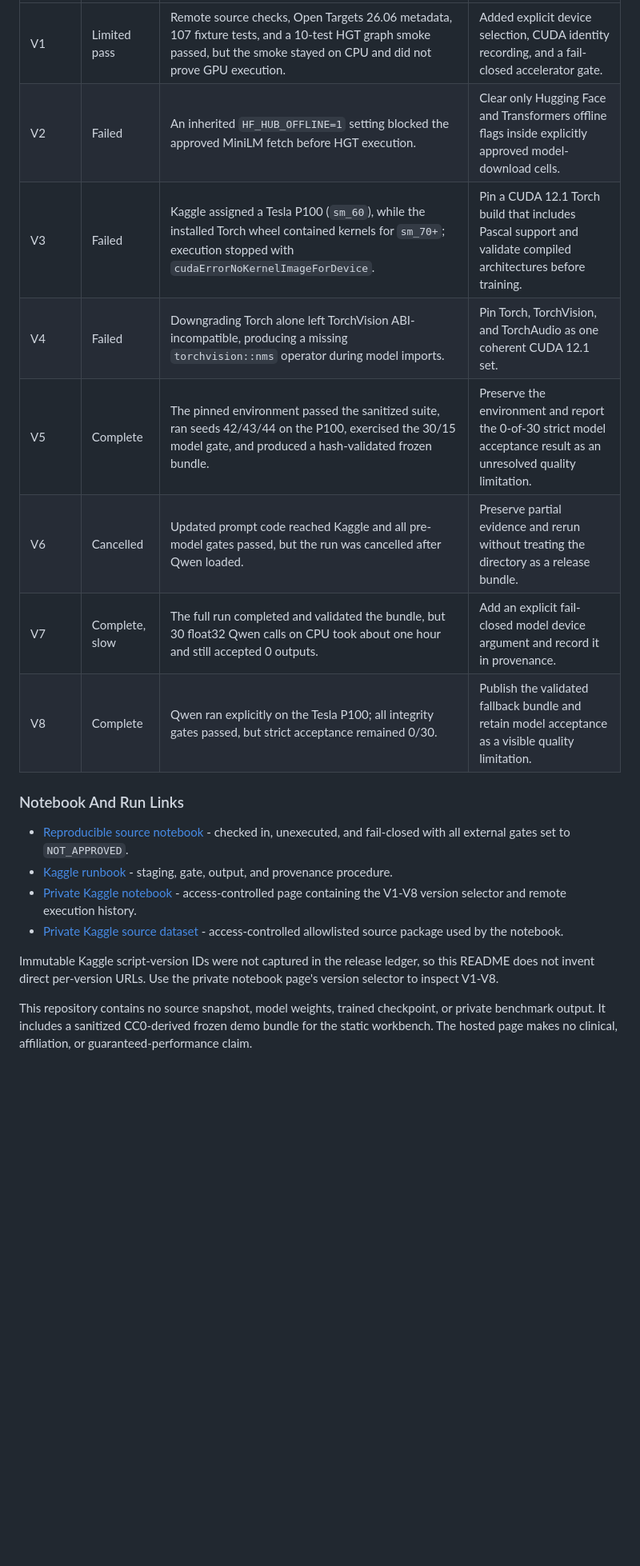
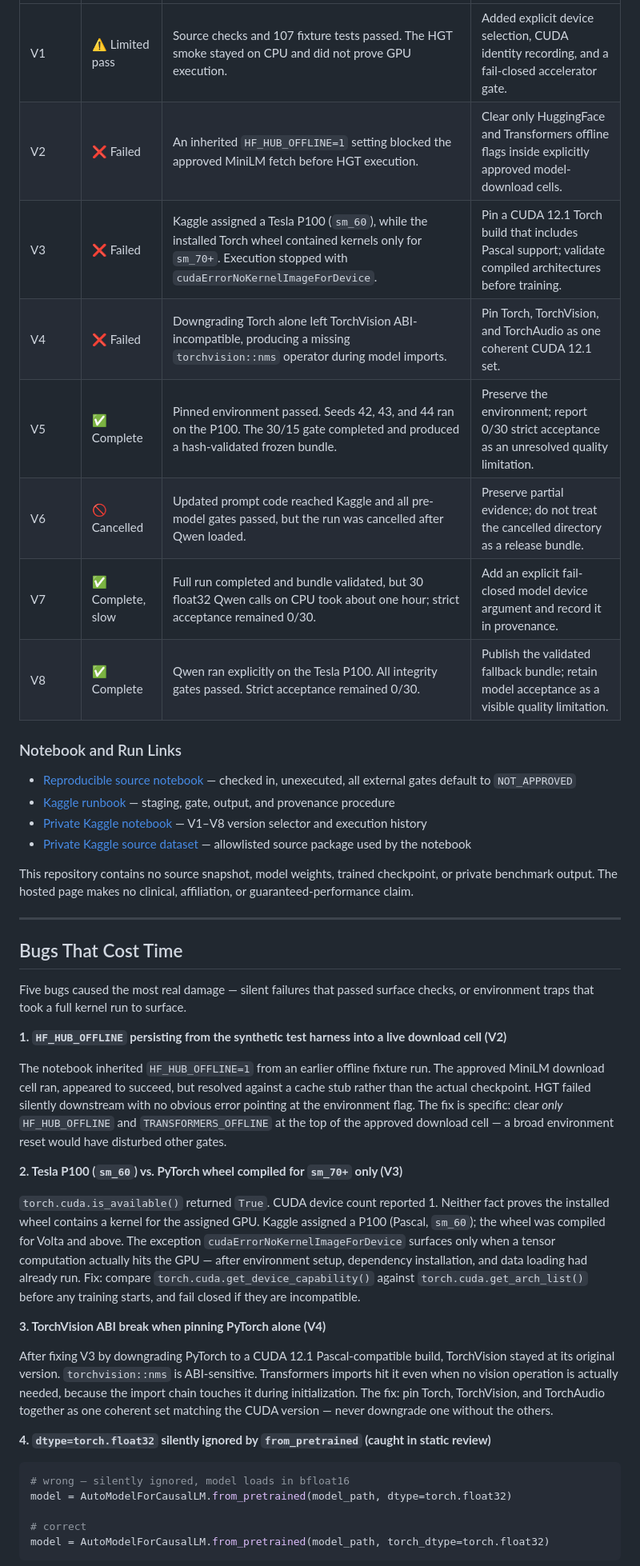
Before and after one commit to ajinkya-awari/knetminer-llm, a Markdown page: README.md, the part around one of its changes. Shown at 80% size. Drawn GitHub-style; blank space fills up the shorter version.

````diff
--- a/README.md
+++ b/README.md
@@ -82,27 +85,47 @@ or presented as successful experiments.
 | --- | --- | --- | --- |
-| V1 | Limited pass | Remote source checks, Open Targets 26.06 metadata, 107 fixture tests, and a 10-test HGT graph smoke passed, but the smoke stayed on CPU and did not prove GPU execution. | Added explicit device selection, CUDA identity recording, and a fail-closed accelerator gate. |
-| V2 | Failed | An inherited `HF_HUB_OFFLINE=1` setting blocked the approved MiniLM fetch before HGT execution. | Clear only Hugging Face and Transformers offline flags inside explicitly approved model-download cells. |
-| V3 | Failed | Kaggle assigned a Tesla P100 (`sm_60`), while the installed Torch wheel contained kernels for `sm_70+`; execution stopped with `cudaErrorNoKernelImageForDevice`. | Pin a CUDA 12.1 Torch build that includes Pascal support and validate compiled architectures before training. |
-| V4 | Failed | Downgrading Torch alone left TorchVision ABI-incompatible, producing a missing `torchvision::nms` operator during model imports. | Pin Torch, TorchVision, and TorchAudio as one coherent CUDA 12.1 set. |
-| V5 | Complete | The pinned environment passed the sanitized suite, ran seeds 42/43/44 on the P100, exercised the 30/15 model gate, and produced a hash-validated frozen bundle. | Preserve the environment and report the 0-of-30 strict model acceptance result as an unresolved quality limitation. |
-| V6 | Cancelled | Updated prompt code reached Kaggle and all pre-model gates passed, but the run was cancelled after Qwen loaded. | Preserve partial evidence and rerun without treating the directory as a release bundle. |
-| V7 | Complete, slow | The full run completed and validated the bundle, but 30 float32 Qwen calls on CPU took about one hour and still accepted 0 outputs. | Add an explicit fail-closed model device argument and record it in provenance. |
-| V8 | Complete | Qwen ran explicitly on the Tesla P100; all integrity gates passed, but strict acceptance remained 0/30. | Publish the validated fallback bundle and retain model acceptance as a visible quality limitation. |
+| V1 | ⚠️ Limited pass | Source checks and 107 fixture tests passed. The HGT smoke stayed on CPU and did not prove GPU execution. | Added explicit device selection, CUDA identity recording, and a fail-closed accelerator gate. |
+| V2 | ❌ Failed | An inherited `HF_HUB_OFFLINE=1` setting blocked the approved MiniLM fetch before HGT execution. | Clear only HuggingFace and Transformers offline flags inside explicitly approved model-download cells. |
+| V3 | ❌ Failed | Kaggle assigned a Tesla P100 (`sm_60`), while the installed Torch wheel contained kernels only for `sm_70+`. Execution stopped with `cudaErrorNoKernelImageForDevice`. | Pin a CUDA 12.1 Torch build that includes Pascal support; validate compiled architectures before training. |
+| V4 | ❌ Failed | Downgrading Torch alone left TorchVision ABI-incompatible, producing a missing `torchvision::nms` operator during model imports. | Pin Torch, TorchVision, and TorchAudio as one coherent CUDA 12.1 set. |
+| V5 | ✅ Complete | Pinned environment passed. Seeds 42, 43, and 44 ran on the P100. The 30/15 gate completed and produced a hash-validated frozen bundle. | Preserve the environment; report 0/30 strict acceptance as an unresolved quality limitation. |
+| V6 | 🚫 Cancelled | Updated prompt code reached Kaggle and all pre-model gates passed, but the run was cancelled after Qwen loaded. | Preserve partial evidence; do not treat the cancelled directory as a release bundle. |
+| V7 | ✅ Complete, slow | Full run completed and bundle validated, but 30 float32 Qwen calls on CPU took about one hour; strict acceptance remained 0/30. | Add an explicit fail-closed model device argument and record it in provenance. |
+| V8 | ✅ Complete | Qwen ran explicitly on the Tesla P100. All integrity gates passed. Strict acceptance remained 0/30. | Publish the validated fallback bundle; retain model acceptance as a visible quality limitation. |
 
-### Notebook And Run Links
+### Notebook and Run Links
 
-- [Reproducible source notebook](notebooks/kaggle_run_06-knetminer-llm.ipynb) - checked in,
-  unexecuted, and fail-closed with all external gates set to `NOT_APPROVED`.
-- [Kaggle runbook](notebooks/KAGGLE_RUNBOOK_06-knetminer-llm.md) - staging, gate, output,
-  and provenance procedure.
-- [Private Kaggle notebook](https://www.kaggle.com/code/ajinkya1225/06-knetminer-llm-validation) -
-  access-controlled page containing the V1-V8 version selector and remote execution history.
-- [Private Kaggle source dataset](https://www.kaggle.com/datasets/ajinkya1225/06-knetminer-llm-source) -
-  access-controlled allowlisted source package used by the notebook.
+- [Reproducible source notebook](notebooks/kaggle_run_06-knetminer-llm.ipynb) — checked in, unexecuted, all external gates default to `NOT_APPROVED`
+- [Kaggle runbook](notebooks/KAGGLE_RUNBOOK_06-knetminer-llm.md) — staging, gate, output, and provenance procedure
+- [Private Kaggle notebook](https://www.kaggle.com/code/ajinkya1225/06-knetminer-llm-validation) — V1–V8 version selector and execution history
+- [Private Kaggle source dataset](https://www.kaggle.com/datasets/ajinkya1225/06-knetminer-llm-source) — allowlisted source package used by the notebook
 
-Immutable Kaggle script-version IDs were not captured in the release ledger, so this README does not
-invent direct per-version URLs. Use the private notebook page's version selector to inspect V1-V8.
+This repository contains no source snapshot, model weights, trained checkpoint, or private benchmark output. The hosted page makes no clinical, affiliation, or guaranteed-performance claim.
 
-This repository contains no source snapshot, model weights, trained checkpoint, or private benchmark
-output. It includes a sanitized CC0-derived frozen demo bundle for the static workbench. The hosted
-page makes no clinical, affiliation, or guaranteed-performance claim.
+---
+
+## Bugs That Cost Time
+
+Five bugs caused the most real damage — silent failures that passed surface checks, or environment traps that took a full kernel run to surface.
+
+**1. `HF_HUB_OFFLINE` persisting from the synthetic test harness into a live download cell (V2)**
+
+The notebook inherited `HF_HUB_OFFLINE=1` from an earlier offline fixture run. The approved MiniLM download cell ran, appeared to succeed, but resolved against a cache stub rather than the actual checkpoint. HGT failed silently downstream with no obvious error pointing at the environment flag. The fix is specific: clear *only* `HF_HUB_OFFLINE` and `TRANSFORMERS_OFFLINE` at the top of the approved download cell — a broad environment reset would have disturbed other gates.
+
+**2. Tesla P100 (`sm_60`) vs. PyTorch wheel compiled for `sm_70+` only (V3)**
+
+`torch.cuda.is_available()` returned `True`. CUDA device count reported 1. Neither fact proves the installed wheel contains a kernel for the assigned GPU. Kaggle assigned a P100 (Pascal, `sm_60`); the wheel was compiled for Volta and above. The exception `cudaErrorNoKernelImageForDevice` surfaces only when a tensor computation actually hits the GPU — after environment setup, dependency installation, and data loading had already run. Fix: compare `torch.cuda.get_device_capability()` against `torch.cuda.get_arch_list()` before any training starts, and fail closed if they are incompatible.
+
+**3. TorchVision ABI break when pinning PyTorch alone (V4)**
+
+After fixing V3 by downgrading PyTorch to a CUDA 12.1 Pascal-compatible build, TorchVision stayed at its original version. `torchvision::nms` is ABI-sensitive. Transformers imports hit it even when no vision operation is actually needed, because the import chain touches it during initialization. The fix: pin Torch, TorchVision, and TorchAudio together as one coherent set matching the CUDA version — never downgrade one without the others.
+
+**4. `dtype=torch.float32` silently ignored by `from_pretrained` (caught in static review)**
+
+```python
+# wrong — silently ignored, model loads in bfloat16
+model = AutoModelForCausalLM.from_pretrained(model_path, dtype=torch.float32)
+
+# correct
+model = AutoModelForCausalLM.from_pretrained(model_path, torch_dtype=torch.float32)
+```
+
````
Also changed, not shown: other parts of README.md (+156 -122 lines).
